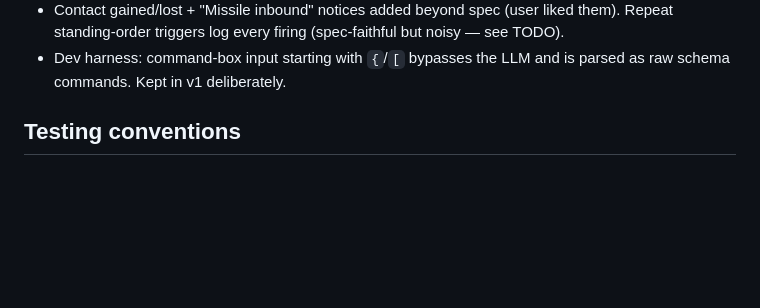
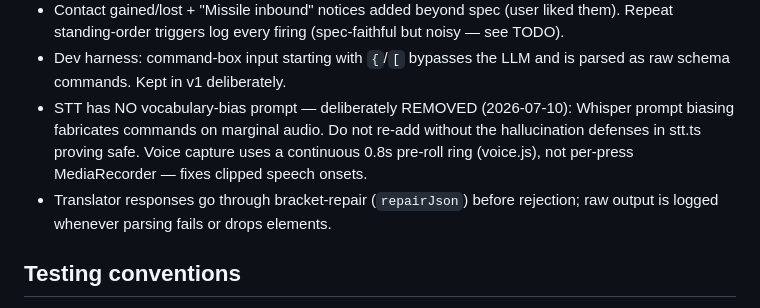
Before and after one commit to gabrielxz/aye-captain, a Markdown page: CLAUDE.md, the part around the change. Rendered like a GitHub page; blank space fills up the shorter version.

```diff
--- a/CLAUDE.md
+++ b/CLAUDE.md
@@ -106,6 +106,13 @@ is fine; verified via `--network host` and in-container curl).
   but noisy — see TODO).
 - Dev harness: command-box input starting with `{`/`[` bypasses the LLM and
   is parsed as raw schema commands. Kept in v1 deliberately.
+- STT has NO vocabulary-bias prompt — deliberately REMOVED (2026-07-10):
+  Whisper prompt biasing fabricates commands on marginal audio. Do not
+  re-add without the hallucination defenses in stt.ts proving safe. Voice
+  capture uses a continuous 0.8s pre-roll ring (voice.js), not
+  per-press MediaRecorder — fixes clipped speech onsets.
+- Translator responses go through bracket-repair (`repairJson`) before
+  rejection; raw output is logged whenever parsing fails or drops elements.
 
 ## Testing conventions
 
```
Also changed, not shown: HANDOFF-v4.md (added, +180 -0 lines), TODO.md (+28 -4 lines).
